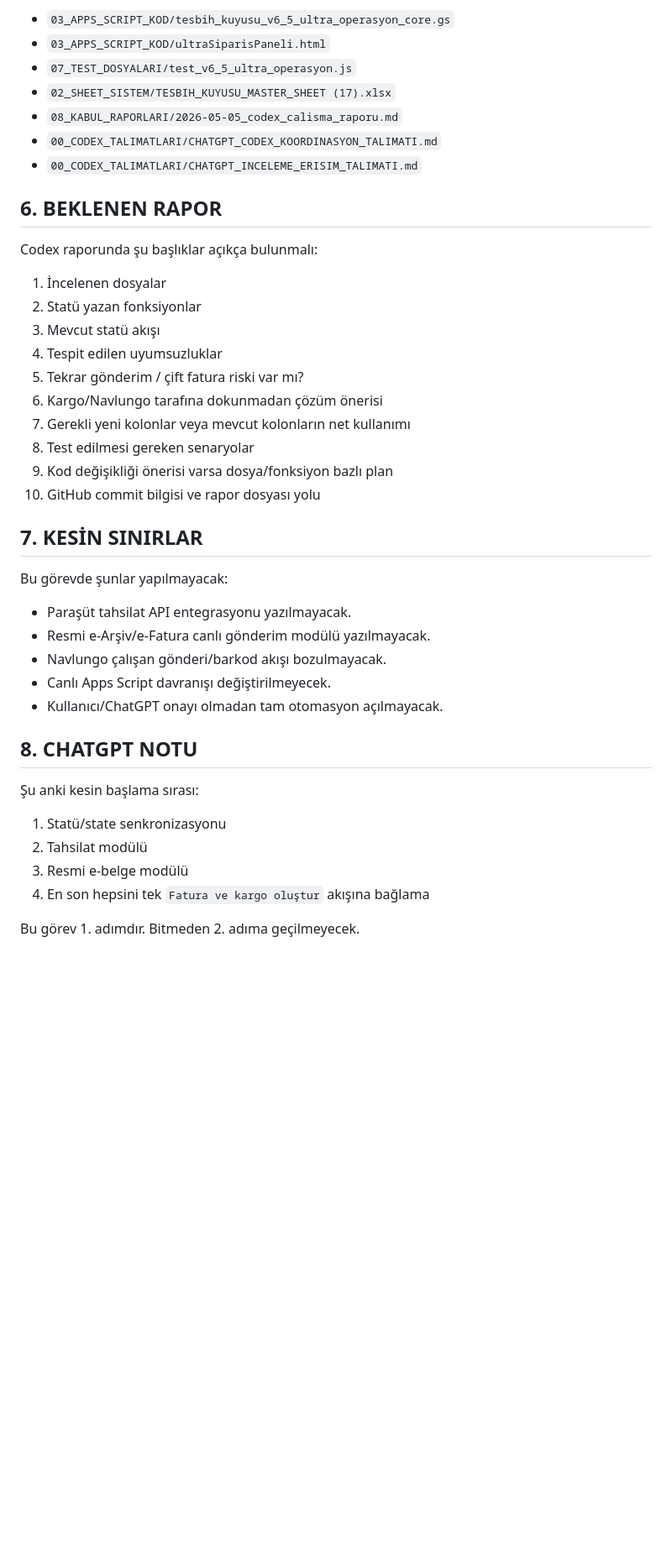
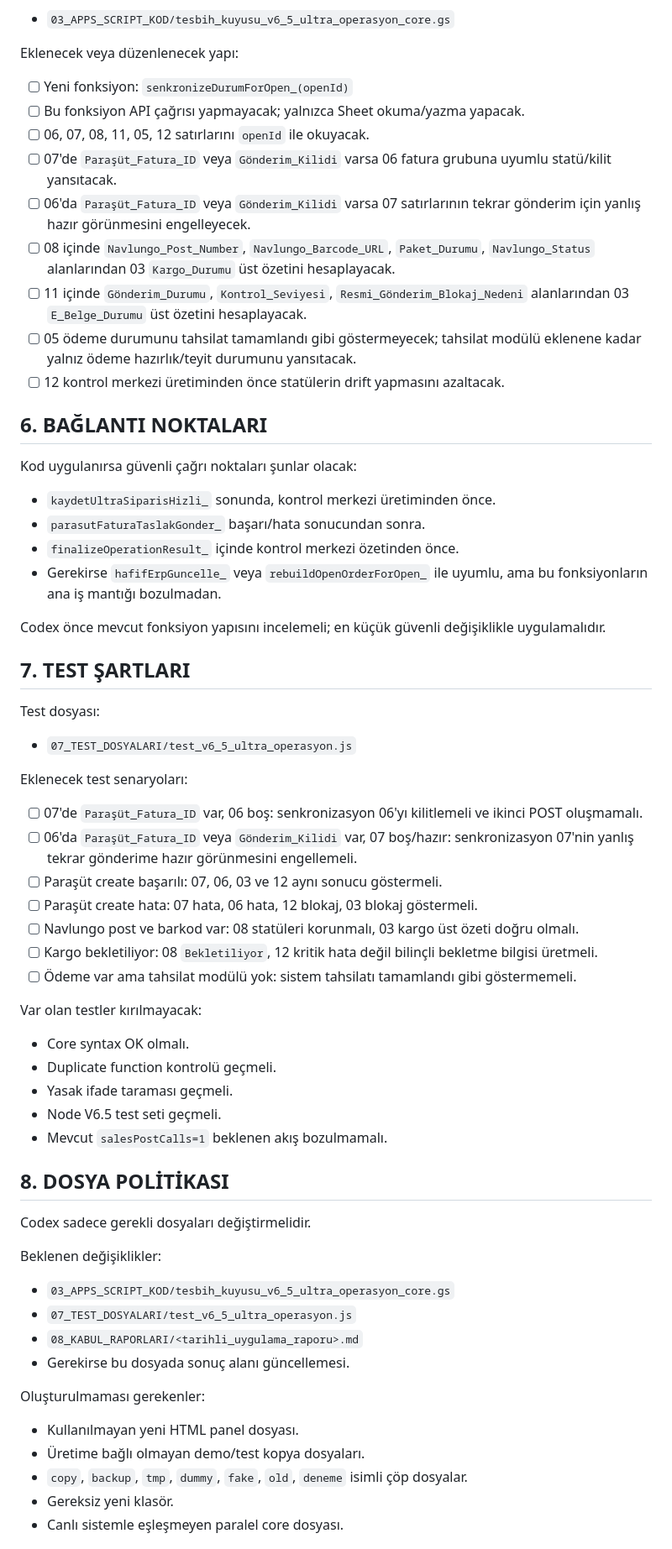
Before and after one commit to emrahcetin3553-a11y/tesbih-kuyusu-ultra-operasyon-paneli, a Markdown page: 00_CODEX_TALIMATLARI/AKTIF_GOREVLER.md, the part around one of its changes. Shown at 84% size. Drawn GitHub-style; blank space fills up the shorter version.

Commit message:
write safe state synchronization implementation task

```diff
--- a/00_CODEX_TALIMATLARI/AKTIF_GOREVLER.md
+++ b/00_CODEX_TALIMATLARI/AKTIF_GOREVLER.md
@@ -44,45 +57,69 @@ Bu nedenle tahsilat veya resmi e-belge modülünden önce durum/state senkroniza
 
 - `03_APPS_SCRIPT_KOD/tesbih_kuyusu_v6_5_ultra_operasyon_core.gs`
-- `03_APPS_SCRIPT_KOD/ultraSiparisPaneli.html`
+
+Eklenecek veya düzenlenecek yapı:
+
+- [ ] Yeni fonksiyon: `senkronizeDurumForOpen_(openId)`
+- [ ] Bu fonksiyon API çağrısı yapmayacak; yalnızca Sheet okuma/yazma yapacak.
+- [ ] 06, 07, 08, 11, 05, 12 satırlarını `openId` ile okuyacak.
+- [ ] 07'de `Paraşüt_Fatura_ID` veya `Gönderim_Kilidi` varsa 06 fatura grubuna uyumlu statü/kilit yansıtacak.
+- [ ] 06'da `Paraşüt_Fatura_ID` veya `Gönderim_Kilidi` varsa 07 satırlarının tekrar gönderim için yanlış hazır görünmesini engelleyecek.
+- [ ] 08 içinde `Navlungo_Post_Number`, `Navlungo_Barcode_URL`, `Paket_Durumu`, `Navlungo_Status` alanlarından 03 `Kargo_Durumu` üst özetini hesaplayacak.
+- [ ] 11 içinde `Gönderim_Durumu`, `Kontrol_Seviyesi`, `Resmi_Gönderim_Blokaj_Nedeni` alanlarından 03 `E_Belge_Durumu` üst özetini hesaplayacak.
+- [ ] 05 ödeme durumunu tahsilat tamamlandı gibi göstermeyecek; tahsilat modülü eklenene kadar yalnız ödeme hazırlık/teyit durumunu yansıtacak.
+- [ ] 12 kontrol merkezi üretiminden önce statülerin drift yapmasını azaltacak.
+
+## 6. BAĞLANTI NOKTALARI
+
+Kod uygulanırsa güvenli çağrı noktaları şunlar olacak:
+
+- `kaydetUltraSiparisHizli_` sonunda, kontrol merkezi üretiminden önce.
+- `parasutFaturaTaslakGonder_` başarı/hata sonucundan sonra.
+- `finalizeOperationResult_` içinde kontrol merkezi özetinden önce.
+- Gerekirse `hafifErpGuncelle_` veya `rebuildOpenOrderForOpen_` ile uyumlu, ama bu fonksiyonların ana iş mantığı bozulmadan.
+
+Codex önce mevcut fonksiyon yapısını incelemeli; en küçük güvenli değişiklikle uygulamalıdır.
+
+## 7. TEST ŞARTLARI
+
+Test dosyası:
+
 - `07_TEST_DOSYALARI/test_v6_5_ultra_operasyon.js`
-- `02_SHEET_SISTEM/TESBIH_KUYUSU_MASTER_SHEET (17).xlsx`
-- `08_KABUL_RAPORLARI/2026-05-05_codex_calisma_raporu.md`
-- `00_CODEX_TALIMATLARI/CHATGPT_CODEX_KOORDINASYON_TALIMATI.md`
-- `00_CODEX_TALIMATLARI/CHATGPT_INCELEME_ERISIM_TALIMATI.md`
 
-## 6. BEKLENEN RAPOR
+Eklenecek test senaryoları:
 
-Codex raporunda şu başlıklar açıkça bulunmalı:
+- [ ] 07'de `Paraşüt_Fatura_ID` var, 06 boş: senkronizasyon 06'yı kilitlemeli ve ikinci POST oluşmamalı.
+- [ ] 06'da `Paraşüt_Fatura_ID` veya `Gönderim_Kilidi` var, 07 boş/hazır: senkronizasyon 07'nin yanlış tekrar gönderime hazır görünmesini engellemeli.
+- [ ] Paraşüt create başarılı: 07, 06, 03 ve 12 aynı sonucu göstermeli.
+- [ ] Paraşüt create hata: 07 hata, 06 hata, 12 blokaj, 03 blokaj göstermeli.
+- [ ] Navlungo post ve barkod var: 08 statüleri korunmalı, 03 kargo üst özeti doğru olmalı.
+- [ ] Kargo bekletiliyor: 08 `Bekletiliyor`, 12 kritik hata değil bilinçli bekletme bilgisi üretmeli.
+- [ ] Ödeme var ama tahsilat modülü yok: sistem tahsilatı tamamlandı gibi göstermemeli.
 
-1. İncelenen dosyalar
-2. Statü yazan fonksiyonlar
-3. Mevcut statü akışı
-4. Tespit edilen uyumsuzluklar
-5. Tekrar gönderim / çift fatura riski var mı?
-6. Kargo/Navlungo tarafına dokunmadan çözüm önerisi
-7. Gerekli yeni kolonlar veya mevcut kolonların net kullanımı
-8. Test edilmesi gereken senaryolar
-9. Kod değişikliği önerisi varsa dosya/fonksiyon bazlı plan
-10. GitHub commit bilgisi ve rapor dosyası yolu
+Var olan testler kırılmayacak:
 
-## 7. KESİN SINIRLAR
+- Core syntax OK olmalı.
+- Duplicate function kontrolü geçmeli.
+- Yasak ifade taraması geçmeli.
+- Node V6.5 test seti geçmeli.
+- Mevcut `salesPostCalls=1` beklenen akış bozulmamalı.
 
-Bu görevde şunlar yapılmayacak:
+## 8. DOSYA POLİTİKASI
 
-- Paraşüt tahsilat API entegrasyonu yazılmayacak.
-- Resmi e-Arşiv/e-Fatura canlı gönderim modülü yazılmayacak.
-- Navlungo çalışan gönderi/barkod akışı bozulmayacak.
-- Canlı Apps Script davranışı değiştirilmeyecek.
-- Kullanıcı/ChatGPT onayı olmadan tam otomasyon açılmayacak.
+Codex sadece gerekli dosyaları değiştirmelidir.
 
-## 8. CHATGPT NOTU
+Beklenen değişiklikler:
 
-Şu anki kesin başlama sırası:
+- `03_APPS_SCRIPT_KOD/tesbih_kuyusu_v6_5_ultra_operasyon_core.gs`
+- `07_TEST_DOSYALARI/test_v6_5_ultra_operasyon.js`
+- `08_KABUL_RAPORLARI/<tarihli_uygulama_raporu>.md`
+- Gerekirse bu dosyada sonuç alanı güncellemesi.
 
-1. Statü/state senkronizasyonu
-2. Tahsilat modülü
-3. Resmi e-belge modülü
-4. En son hepsini tek `Fatura ve kargo oluştur` akışına bağlama
+Oluşturulmaması gerekenler:
 
-Bu görev 1. adımdır. Bitmeden 2. adıma geçilmeyecek.
+- Kullanılmayan yeni HTML panel dosyası.
+- Üretime bağlı olmayan demo/test kopya dosyaları.
+- `copy`, `backup`, `tmp`, `dummy`, `fake`, `old`, `deneme` isimli çöp dosyalar.
+- Gereksiz yeni klasör.
+- Canlı sistemle eşleşmeyen paralel core dosyası.
 
```
Also changed, not shown: other parts of 00_CODEX_TALIMATLARI/AKTIF_GOREVLER.md (+68 -40 lines).
